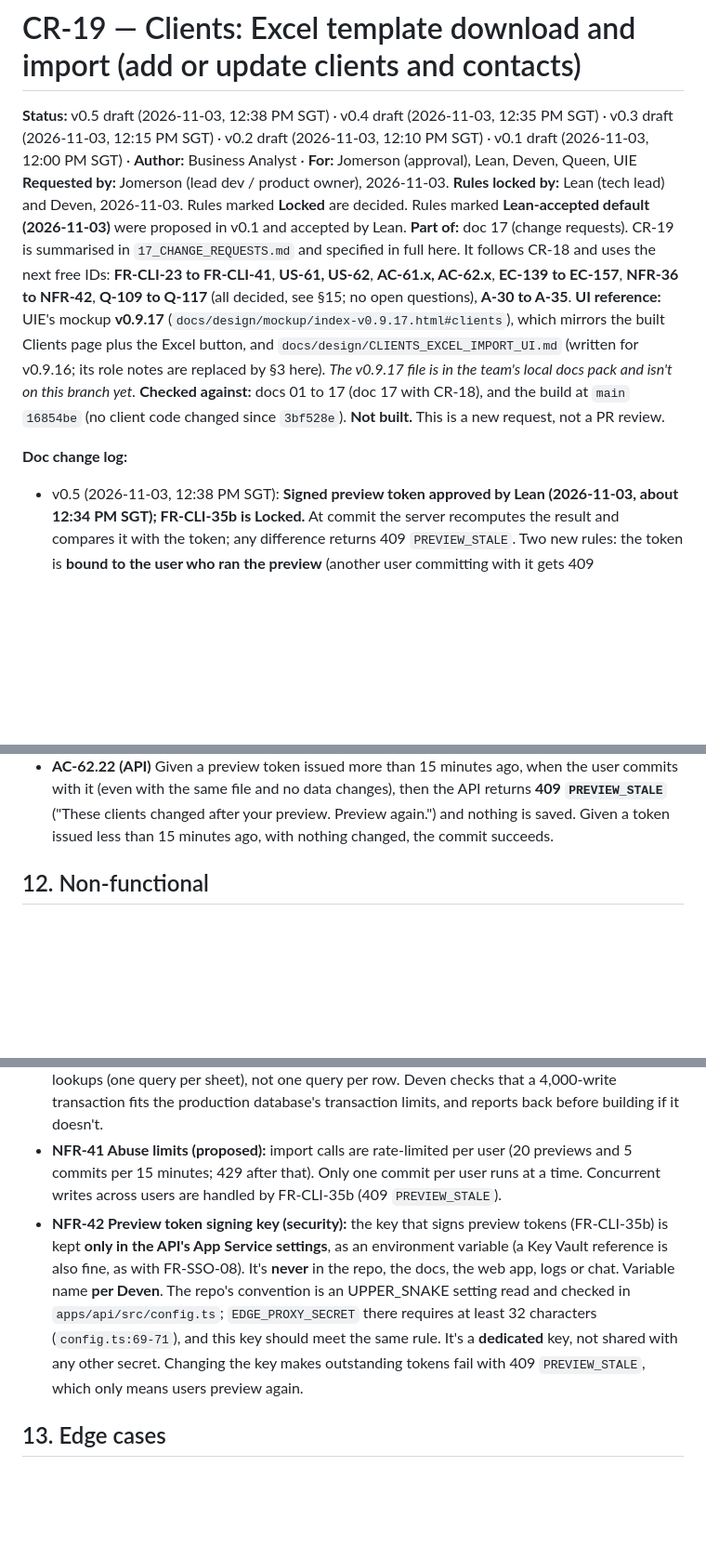
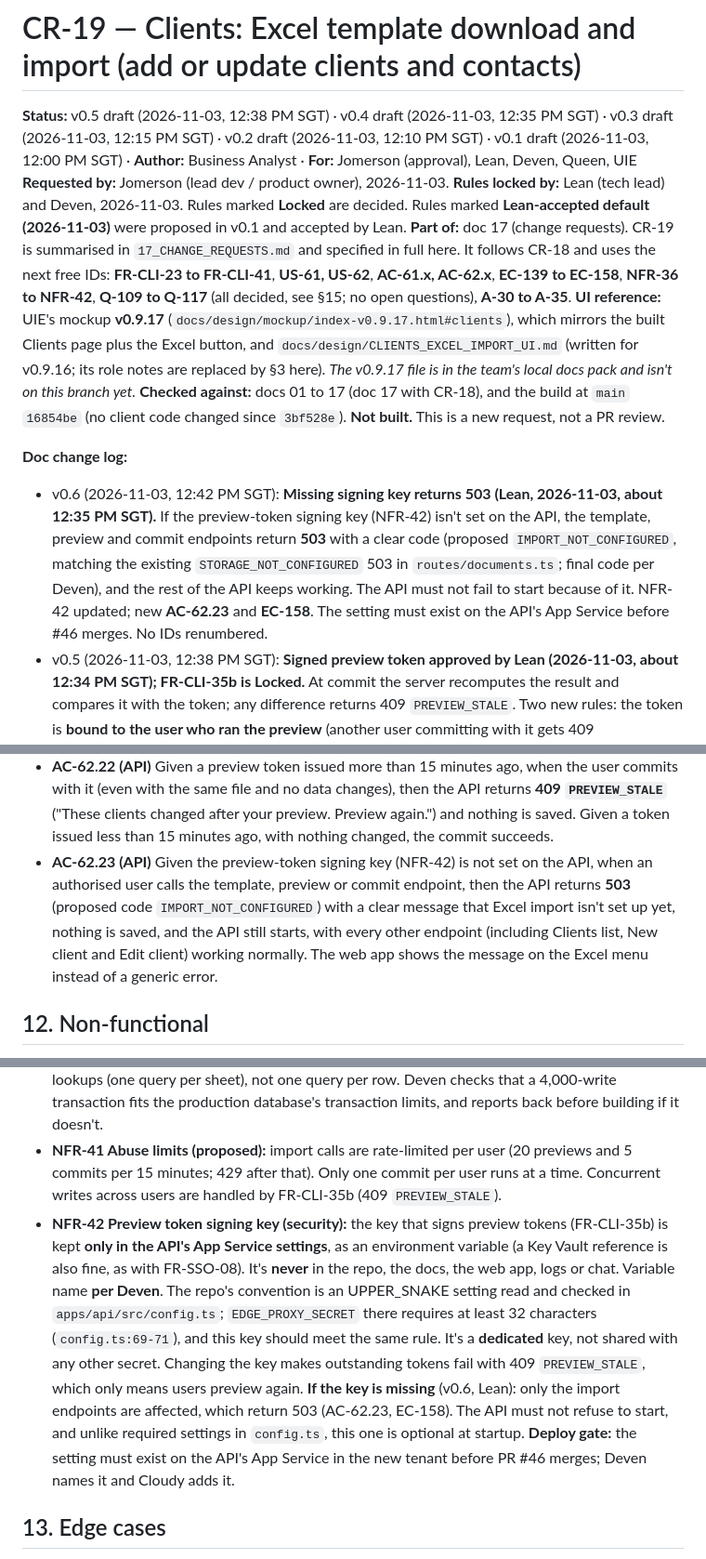
Before and after one commit to jomersonnazaire/Project-Management, a Markdown page: docs/requirements/17_CR-19_CLIENTS_EXCEL_IMPORT.md, 3 parts joined by grey strips. Shown at 93% size. Rendered like a GitHub page; blank space fills up the shorter version.

Commit message:
docs: CR-19 missing signing key returns 503 (spec v0.6)

```diff
--- a/docs/requirements/17_CR-19_CLIENTS_EXCEL_IMPORT.md
+++ b/docs/requirements/17_CR-19_CLIENTS_EXCEL_IMPORT.md
@@ -2,12 +2,13 @@
 
 **Status:** v0.5 draft (2026-11-03, 12:38 PM SGT) · v0.4 draft (2026-11-03, 12:35 PM SGT) · v0.3 draft (2026-11-03, 12:15 PM SGT) · v0.2 draft (2026-11-03, 12:10 PM SGT) · v0.1 draft (2026-11-03, 12:00 PM SGT) · **Author:** Business Analyst · **For:** Jomerson (approval), Lean, Deven, Queen, UIE
 **Requested by:** Jomerson (lead dev / product owner), 2026-11-03. **Rules locked by:** Lean (tech lead) and Deven, 2026-11-03. Rules marked **Locked** are decided. Rules marked **Lean-accepted default (2026-11-03)** were proposed in v0.1 and accepted by Lean.
-**Part of:** doc 17 (change requests). CR-19 is summarised in `17_CHANGE_REQUESTS.md` and specified in full here. It follows CR-18 and uses the next free IDs: **FR-CLI-23 to FR-CLI-41**, **US-61, US-62**, **AC-61.x, AC-62.x**, **EC-139 to EC-157**, **NFR-36 to NFR-42**, **Q-109 to Q-117** (all decided, see §15; no open questions), **A-30 to A-35**.
+**Part of:** doc 17 (change requests). CR-19 is summarised in `17_CHANGE_REQUESTS.md` and specified in full here. It follows CR-18 and uses the next free IDs: **FR-CLI-23 to FR-CLI-41**, **US-61, US-62**, **AC-61.x, AC-62.x**, **EC-139 to EC-158**, **NFR-36 to NFR-42**, **Q-109 to Q-117** (all decided, see §15; no open questions), **A-30 to A-35**.
 **UI reference:** UIE's mockup **v0.9.17** (`docs/design/mockup/index-v0.9.17.html#clients`), which mirrors the built Clients page plus the Excel button, and `docs/design/CLIENTS_EXCEL_IMPORT_UI.md` (written for v0.9.16; its role notes are replaced by §3 here). *The v0.9.17 file is in the team's local docs pack and isn't on this branch yet.*
 **Checked against:** docs 01 to 17 (doc 17 with CR-18), and the build at `main` `16854be` (no client code changed since `3bf528e`).
 **Not built.** This is a new request, not a PR review.
 
 **Doc change log:**
+- v0.6 (2026-11-03, 12:42 PM SGT): **Missing signing key returns 503 (Lean, 2026-11-03, about 12:35 PM SGT).** If the preview-token signing key (NFR-42) isn't set on the API, the template, preview and commit endpoints return **503** with a clear code (proposed `IMPORT_NOT_CONFIGURED`, matching the existing `STORAGE_NOT_CONFIGURED` 503 in `routes/documents.ts`; final code per Deven), and the rest of the API keeps working. The API must not fail to start because of it. NFR-42 updated; new **AC-62.23** and **EC-158**. The setting must exist on the API's App Service before #46 merges. No IDs renumbered.
 - v0.5 (2026-11-03, 12:38 PM SGT): **Signed preview token approved by Lean (2026-11-03, about 12:34 PM SGT); FR-CLI-35b is Locked.** At commit the server recomputes the result and compares it with the token; any difference returns 409 `PREVIEW_STALE`. Two new rules: the token is **bound to the user who ran the preview** (another user committing with it gets 409 `PREVIEW_STALE`, nothing saved), and it **expires 15 minutes after the preview** (409 `PREVIEW_STALE`, "Preview again", nothing saved). New **NFR-42** (signing key in the API's App Service settings only, name per Deven). New **AC-62.21** (token used by another user) and **AC-62.22** (expired token). No IDs renumbered.
 - v0.4 (2026-11-03, 12:35 PM SGT): **Q-116 reversed by Lean (2026-11-03, about 12:32 PM SGT) to the stricter rule, now Locked.** At commit the server re-checks the file. If the result differs from what the preview showed, it returns **409 "Preview again"** and saves nothing. If it's the same, it commits. Two imports writing at the same time also get the 409. FR-CLI-35 (and its summary row), §7, EC-148, EC-149, NFR-41 and §15 updated; the toast and skipped-rows counts now always equal the preview. New **AC-62.19** (stale preview) and **AC-62.20** (concurrent imports). No IDs renumbered.
 - v0.3 (2026-11-03, 12:15 PM SGT): **Q-107 closed by Lean (2026-11-03, about 12:10 PM SGT), without needing Jomerson: no block.** Import follows exactly what Edit client / Deactivate client allow today, so a client with open projects can be set to Inactive through import (with `clients.delete`). Import has no open-project rule of its own. **FR-CLI-18 is deferred**, not adopted; if Jomerson wants a block later, it becomes its own change covering both the form and import. FR-CLI-41, AC-62.16, Q-110, §15 and §16 updated. No open questions remain; only Jomerson's approval of the CR is needed. No IDs renumbered.
@@ -216,6 +217,7 @@ All text is trimmed. Limits follow `schemas.ts:100-119`, `Client.ts` and `Client
 - **AC-62.20 (API)** Given two users preview overlapping files and both choose **Import valid rows** at the same time, then exactly one commit saves. The other rolls back fully and returns **409 `PREVIEW_STALE`**, and nothing from its file is saved.
 - **AC-62.21 (API)** Given user 1 previews a file and gets a preview token, when user 2 (who also has all four gate permissions) commits the same file with user 1's token, then the API returns **409 `PREVIEW_STALE`** ("Preview again"), nothing is saved, no create or update audit entries are written, and the response doesn't reveal user 1. When user 2 runs their own preview and commits with their own token, the commit works under the usual rules.
 - **AC-62.22 (API)** Given a preview token issued more than 15 minutes ago, when the user commits with it (even with the same file and no data changes), then the API returns **409 `PREVIEW_STALE`** ("These clients changed after your preview. Preview again.") and nothing is saved. Given a token issued less than 15 minutes ago, with nothing changed, the commit succeeds.
+- **AC-62.23 (API)** Given the preview-token signing key (NFR-42) is not set on the API, when an authorised user calls the template, preview or commit endpoint, then the API returns **503** (proposed code `IMPORT_NOT_CONFIGURED`) with a clear message that Excel import isn't set up yet, nothing is saved, and the API still starts, with every other endpoint (including Clients list, New client and Edit client) working normally. The web app shows the message on the Excel menu instead of a generic error.
 
 ## 12. Non-functional
 - **NFR-36 Limits (Locked):** 5 MB per file, `.xlsx` only (checked by content), 2,000 data rows per sheet. The raw-body limit on the import routes is 5 MB plus a small margin (pattern: `documents.ts:1169`). The 100 kB JSON limit stays for everything else.
@@ -224,7 +226,7 @@ All text is trimmed. Limits follow `schemas.ts:100-119`, `Client.ts` and `Client
 - **NFR-39 Audit:** FR-CLI-39. Import entries show in the Audit log like other client edits.
 - **NFR-40 Performance (proposed target):** a full file (2,000 + 2,000 rows) previews and commits within 30 seconds server-side, well under the App Service request timeout. Matching uses bulk lookups (one query per sheet), not one query per row. Deven checks that a 4,000-write transaction fits the production database's transaction limits, and reports back before building if it doesn't.
 - **NFR-41 Abuse limits (proposed):** import calls are rate-limited per user (20 previews and 5 commits per 15 minutes; 429 after that). Only one commit per user runs at a time. Concurrent writes across users are handled by FR-CLI-35b (409 `PREVIEW_STALE`).
-- **NFR-42 Preview token signing key (security):** the key that signs preview tokens (FR-CLI-35b) is kept **only in the API's App Service settings**, as an environment variable (a Key Vault reference is also fine, as with FR-SSO-08). It's **never** in the repo, the docs, the web app, logs or chat. Variable name **per Deven**. The repo's convention is an UPPER_SNAKE setting read and checked in `apps/api/src/config.ts`; `EDGE_PROXY_SECRET` there requires at least 32 characters (`config.ts:69-71`), and this key should meet the same rule. It's a **dedicated** key, not shared with any other secret. Changing the key makes outstanding tokens fail with 409 `PREVIEW_STALE`, which only means users preview again.
+- **NFR-42 Preview token signing key (security):** the key that signs preview tokens (FR-CLI-35b) is kept **only in the API's App Service settings**, as an environment variable (a Key Vault reference is also fine, as with FR-SSO-08). It's **never** in the repo, the docs, the web app, logs or chat. Variable name **per Deven**. The repo's convention is an UPPER_SNAKE setting read and checked in `apps/api/src/config.ts`; `EDGE_PROXY_SECRET` there requires at least 32 characters (`config.ts:69-71`), and this key should meet the same rule. It's a **dedicated** key, not shared with any other secret. Changing the key makes outstanding tokens fail with 409 `PREVIEW_STALE`, which only means users preview again. **If the key is missing** (v0.6, Lean): only the import endpoints are affected, which return 503 (AC-62.23, EC-158). The API must not refuse to start, and unlike required settings in `config.ts`, this one is optional at startup. **Deploy gate:** the setting must exist on the API's App Service in the new tenant before PR #46 merges; Deven names it and Cloudy adds it.
 
 ## 13. Edge cases
 - **EC-139** Duplicate rows in the file (same company twice, or same email or same no-email full name twice under one client): every copy is an Error (FR-CLI-33).
```
Also changed, not shown: other parts of docs/requirements/17_CR-19_CLIENTS_EXCEL_IMPORT.md (+1 -0 lines).
